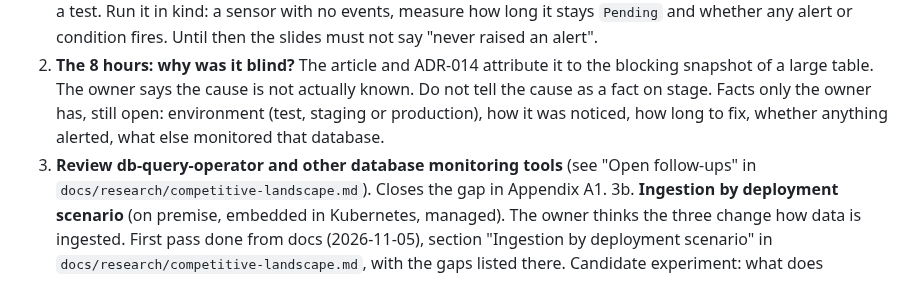
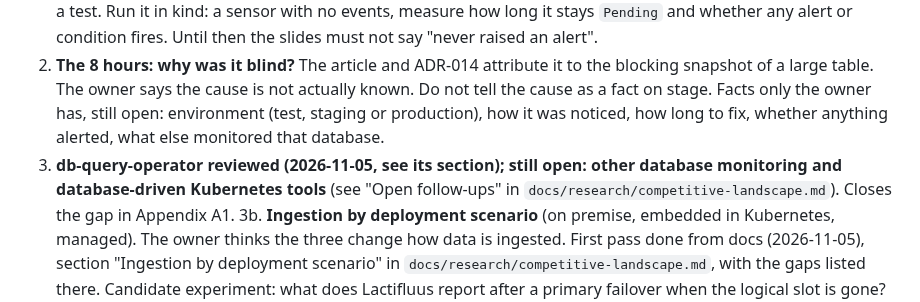
Before and after one commit to mercadoalex/db-sensor-operator, a Markdown page: docs/HANDOFF.md, the part around the change. Drawn GitHub-style.

```diff
--- a/docs/HANDOFF.md
+++ b/docs/HANDOFF.md
@@ -68,7 +68,7 @@ Strategic open question (Mario Fiore Vitale, 2026-10-31):
    as a fact on stage. Facts only the owner has, still open: environment (test, staging or
    production), how it was noticed, how long to fix, whether anything alerted, what else
    monitored that database.
-3. **Review db-query-operator and other database monitoring tools** (see "Open follow-ups" in
+3. **db-query-operator reviewed (2026-11-05, see its section); still open: other database monitoring and database-driven Kubernetes tools** (see "Open follow-ups" in
    `docs/research/competitive-landscape.md`). Closes the gap in Appendix A1.
 3b. **Ingestion by deployment scenario** (on premise, embedded in Kubernetes, managed). The owner
    thinks the three change how data is ingested. First pass done from docs (2026-11-05), section
```
Also changed, not shown: docs/research/competitive-landscape.md (+49 -8 lines).
